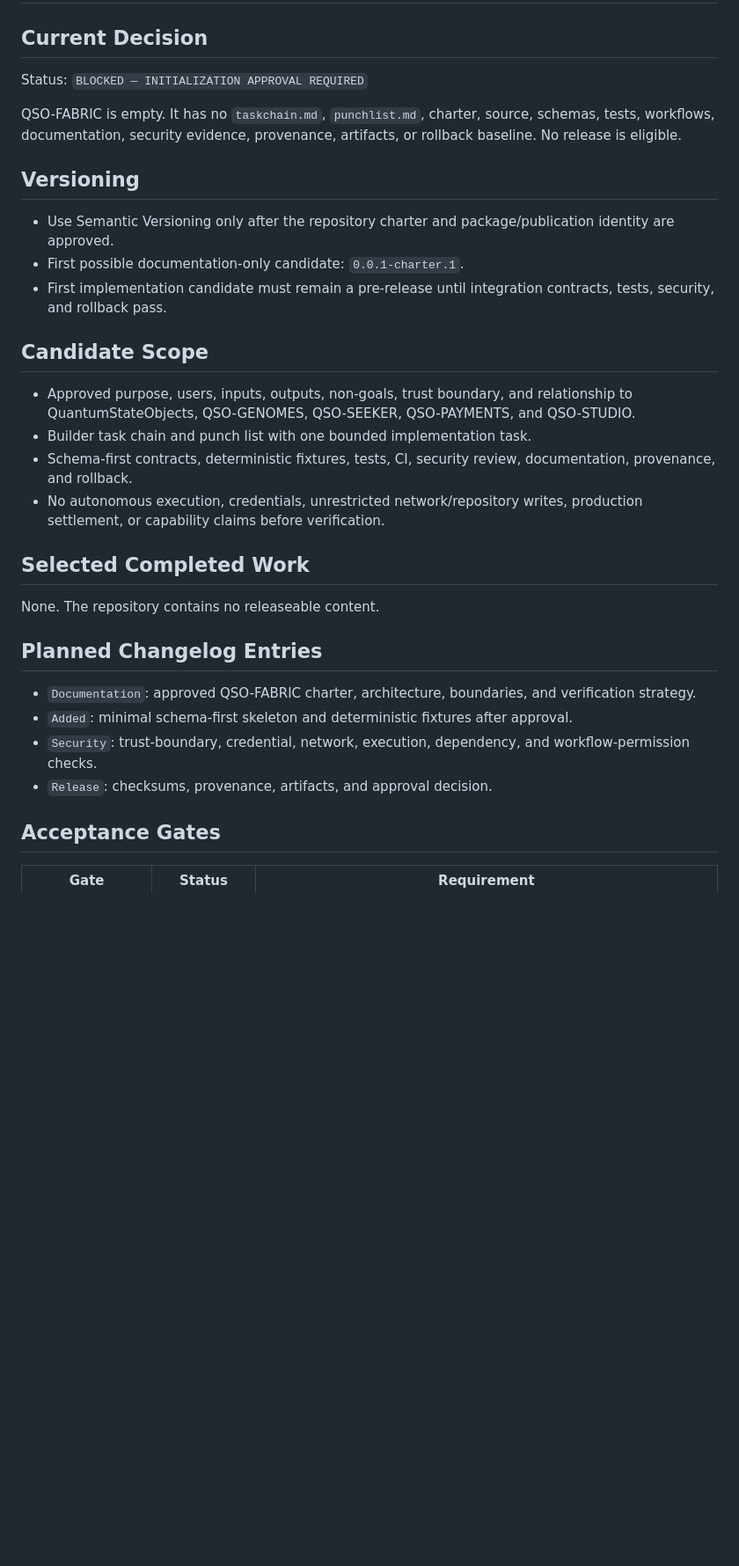
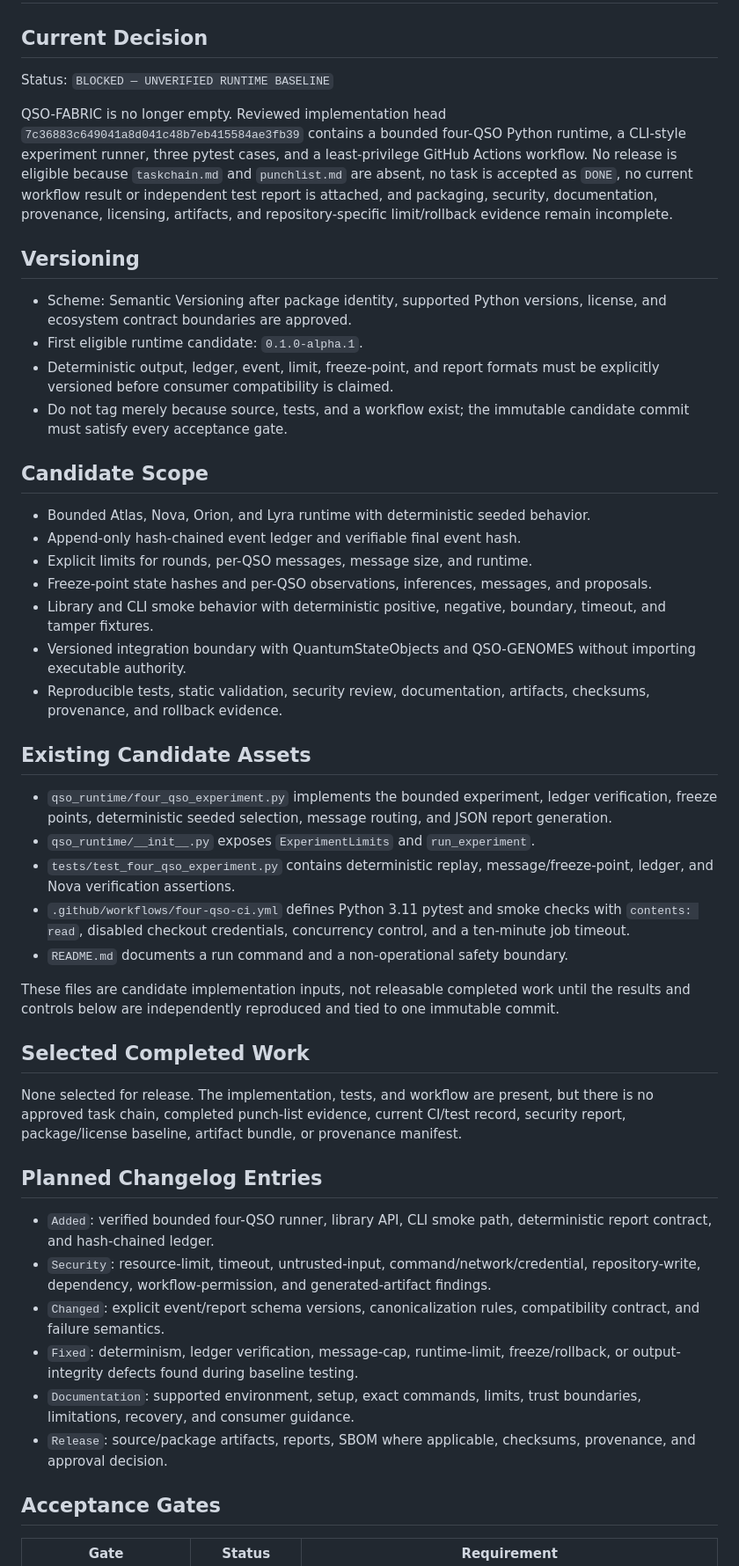
Before and after one commit to aevespers2/QSO-FABRIC, a Markdown page: release.md, the part around one of its changes. Shown at 88% size. Drawn GitHub-style; blank space fills up the shorter version.

Commit message:
release: reconcile QSO-FABRIC runtime baseline

```diff
--- a/release.md
+++ b/release.md
@@ -1,29 +1,44 @@
 # Release Plan
 
 ## Current Decision
-Status: `BLOCKED — INITIALIZATION APPROVAL REQUIRED`
+Status: `BLOCKED — UNVERIFIED RUNTIME BASELINE`
 
-QSO-FABRIC is empty. It has no `taskchain.md`, `punchlist.md`, charter, source, schemas, tests, workflows, documentation, security evidence, provenance, artifacts, or rollback baseline. No release is eligible.
+QSO-FABRIC is no longer empty. Reviewed implementation head `7c36883c649041a8d041c48b7eb415584ae3fb39` contains a bounded four-QSO Python runtime, a CLI-style experiment runner, three pytest cases, and a least-privilege GitHub Actions workflow. No release is eligible because `taskchain.md` and `punchlist.md` are absent, no task is accepted as `DONE`, no current workflow result or independent test report is attached, and packaging, security, documentation, provenance, licensing, artifacts, and repository-specific limit/rollback evidence remain incomplete.
 
 ## Versioning
-- Use Semantic Versioning only after the repository charter and package/publication identity are approved.
-- First possible documentation-only candidate: `0.0.1-charter.1`.
-- First implementation candidate must remain a pre-release until integration contracts, tests, security, and rollback pass.
+- Scheme: Semantic Versioning after package identity, supported Python versions, license, and ecosystem contract boundaries are approved.
+- First eligible runtime candidate: `0.1.0-alpha.1`.
+- Deterministic output, ledger, event, limit, freeze-point, and report formats must be explicitly versioned before consumer compatibility is claimed.
+- Do not tag merely because source, tests, and a workflow exist; the immutable candidate commit must satisfy every acceptance gate.
 
 ## Candidate Scope
-- Approved purpose, users, inputs, outputs, non-goals, trust boundary, and relationship to QuantumStateObjects, QSO-GENOMES, QSO-SEEKER, QSO-PAYMENTS, and QSO-STUDIO.
-- Builder task chain and punch list with one bounded implementation task.
-- Schema-first contracts, deterministic fixtures, tests, CI, security review, documentation, provenance, and rollback.
-- No autonomous execution, credentials, unrestricted network/repository writes, production settlement, or capability claims before verification.
+- Bounded Atlas, Nova, Orion, and Lyra runtime with deterministic seeded behavior.
+- Append-only hash-chained event ledger and verifiable final event hash.
+- Explicit limits for rounds, per-QSO messages, message size, and runtime.
+- Freeze-point state hashes and per-QSO observations, inferences, messages, and proposals.
+- Library and CLI smoke behavior with deterministic positive, negative, boundary, timeout, and tamper fixtures.
+- Versioned integration boundary with QuantumStateObjects and QSO-GENOMES without importing executable authority.
+- Reproducible tests, static validation, security review, documentation, artifacts, checksums, provenance, and rollback evidence.
+
+## Existing Candidate Assets
+- `qso_runtime/four_qso_experiment.py` implements the bounded experiment, ledger verification, freeze points, deterministic seeded selection, message routing, and JSON report generation.
+- `qso_runtime/__init__.py` exposes `ExperimentLimits` and `run_experiment`.
+- `tests/test_four_qso_experiment.py` contains deterministic replay, message/freeze-point, ledger, and Nova verification assertions.
+- `.github/workflows/four-qso-ci.yml` defines Python 3.11 pytest and smoke checks with `contents: read`, disabled checkout credentials, concurrency control, and a ten-minute job timeout.
+- `README.md` documents a run command and a non-operational safety boundary.
+
+These files are candidate implementation inputs, not releasable completed work until the results and controls below are independently reproduced and tied to one immutable commit.
 
 ## Selected Completed Work
-None. The repository contains no releaseable content.
+None selected for release. The implementation, tests, and workflow are present, but there is no approved task chain, completed punch-list evidence, current CI/test record, security report, package/license baseline, artifact bundle, or provenance manifest.
 
 ## Planned Changelog Entries
-- `Documentation`: approved QSO-FABRIC charter, architecture, boundaries, and verification strategy.
-- `Added`: minimal schema-first skeleton and deterministic fixtures after approval.
-- `Security`: trust-boundary, credential, network, execution, dependency, and workflow-permission checks.
-- `Release`: checksums, provenance, artifacts, and approval decision.
+- `Added`: verified bounded four-QSO runner, library API, CLI smoke path, deterministic report contract, and hash-chained ledger.
+- `Security`: resource-limit, timeout, untrusted-input, command/network/credential, repository-write, dependency, workflow-permission, and generated-artifact findings.
+- `Changed`: explicit event/report schema versions, canonicalization rules, compatibility contract, and failure semantics.
+- `Fixed`: determinism, ledger verification, message-cap, runtime-limit, freeze/rollback, or output-integrity defects found during baseline testing.
+- `Documentation`: supported environment, setup, exact commands, limits, trust boundaries, limitations, recovery, and consumer guidance.
+- `Release`: source/package artifacts, reports, SBOM where applicable, checksums, provenance, and approval decision.
 
 ## Acceptance Gates
 | Gate | Status | Requirement |
```
Also changed, not shown: other parts of release.md (+23 -15 lines).
